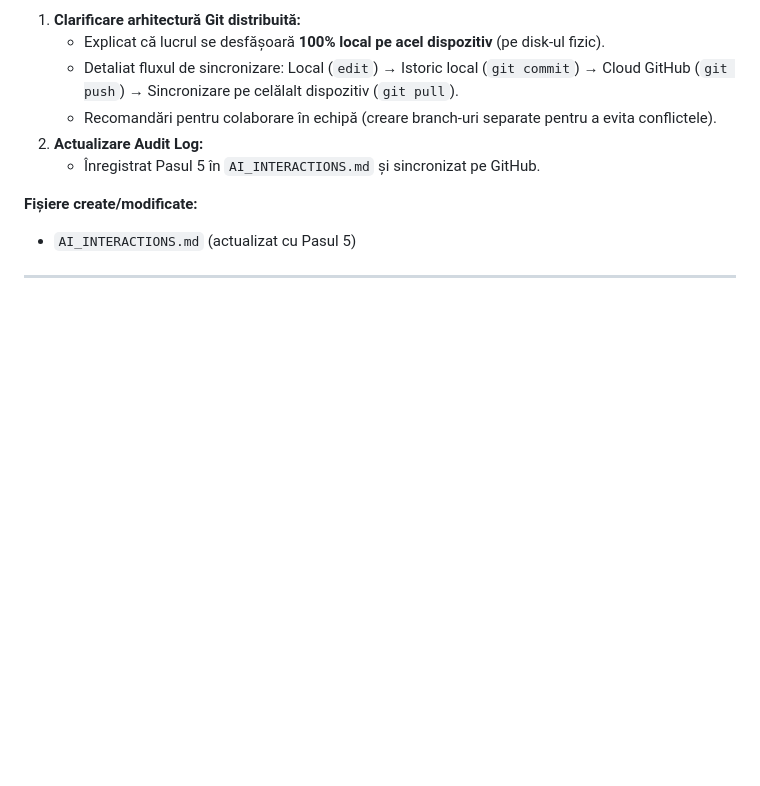
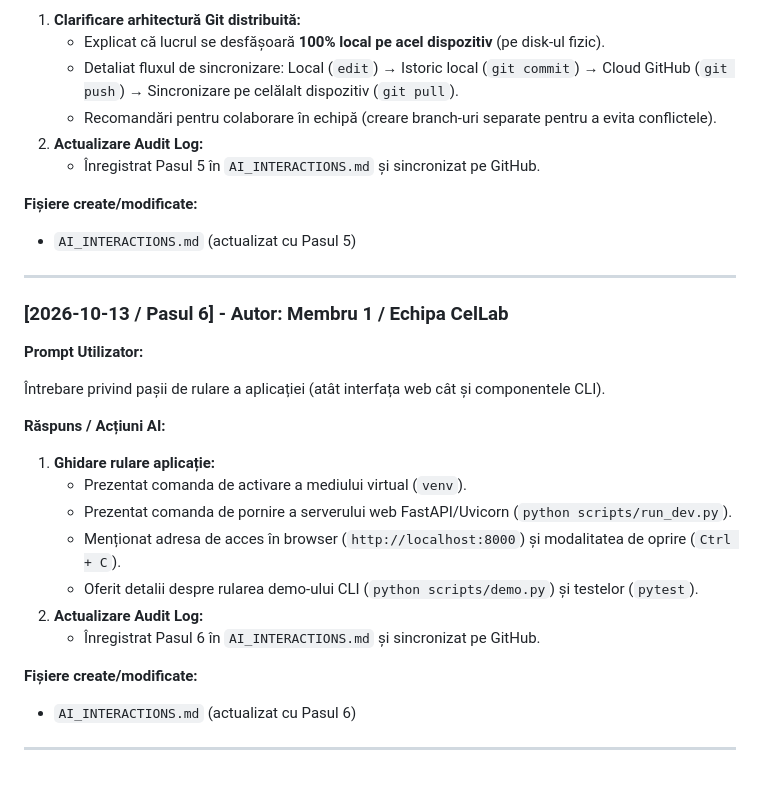
Before and after one commit to dmn223/Game-of-Life, a Markdown page: AI_INTERACTIONS.md, the part around the change. Drawn GitHub-style; blank space fills up the shorter version.

Commit message:
docs: update AI_INTERACTIONS.md with step 6

```diff
--- a/AI_INTERACTIONS.md
+++ b/AI_INTERACTIONS.md
@@ -125,3 +125,24 @@ Cerere de efectuare commit pentru toate fișierele create și push pe GitHub pe
 - `AI_INTERACTIONS.md` (actualizat cu Pasul 5)
 
 ---
+
+### [2026-10-13 / Pasul 6] - Autor: Membru 1 / Echipa CelLab
+
+**Prompt Utilizator:**
+
+Întrebare privind pașii de rulare a aplicației (atât interfața web cât și componentele CLI).
+
+**Răspuns / Acțiuni AI:**
+
+1. **Ghidare rulare aplicație:**
+   - Prezentat comanda de activare a mediului virtual (`venv`).
+   - Prezentat comanda de pornire a serverului web FastAPI/Uvicorn (`python scripts/run_dev.py`).
+   - Menționat adresa de acces în browser (`http://localhost:8000`) și modalitatea de oprire (`Ctrl + C`).
+   - Oferit detalii despre rularea demo-ului CLI (`python scripts/demo.py`) și testelor (`pytest`).
+2. **Actualizare Audit Log:**
+   - Înregistrat Pasul 6 în `AI_INTERACTIONS.md` și sincronizat pe GitHub.
+
+**Fișiere create/modificate:**
+- `AI_INTERACTIONS.md` (actualizat cu Pasul 6)
+
+---
```
